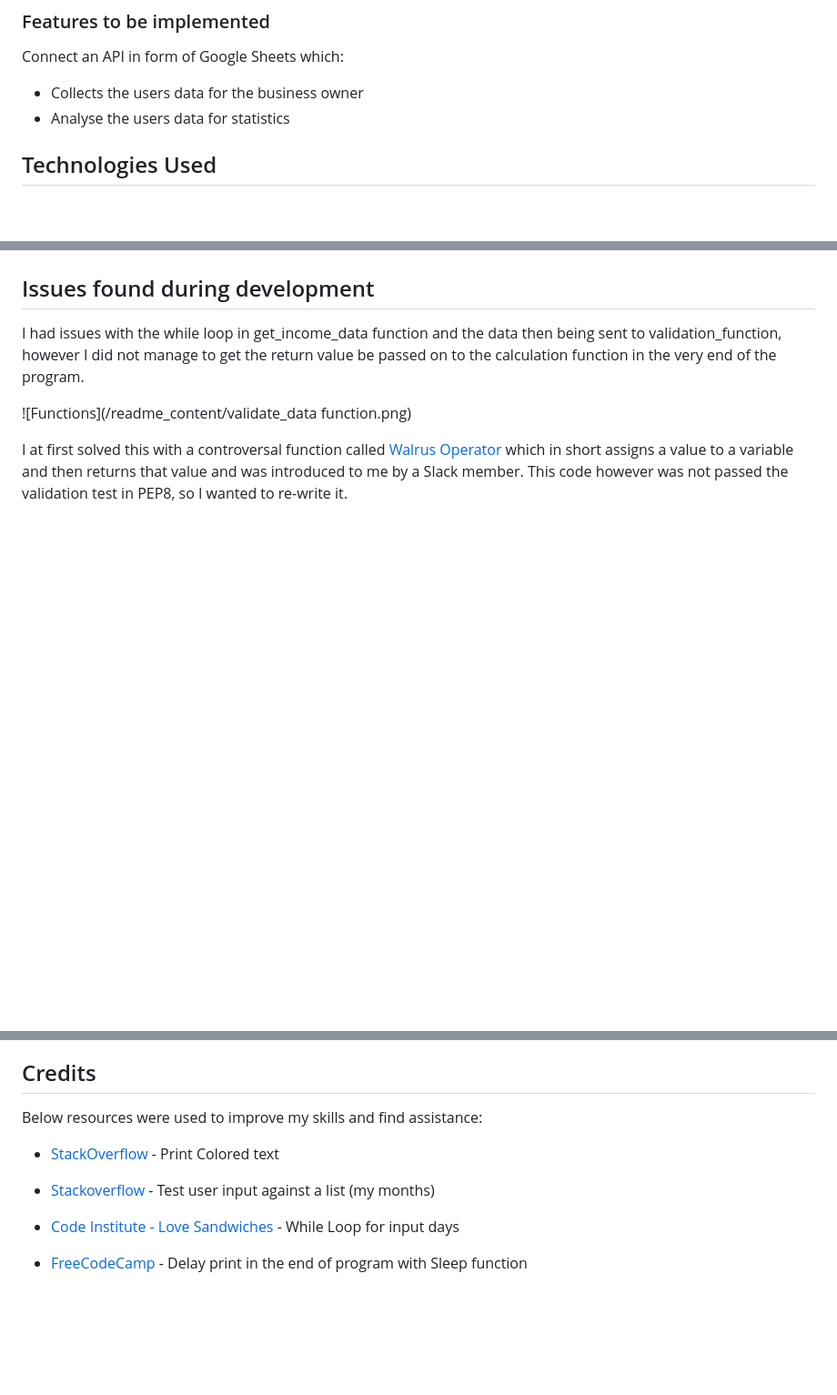
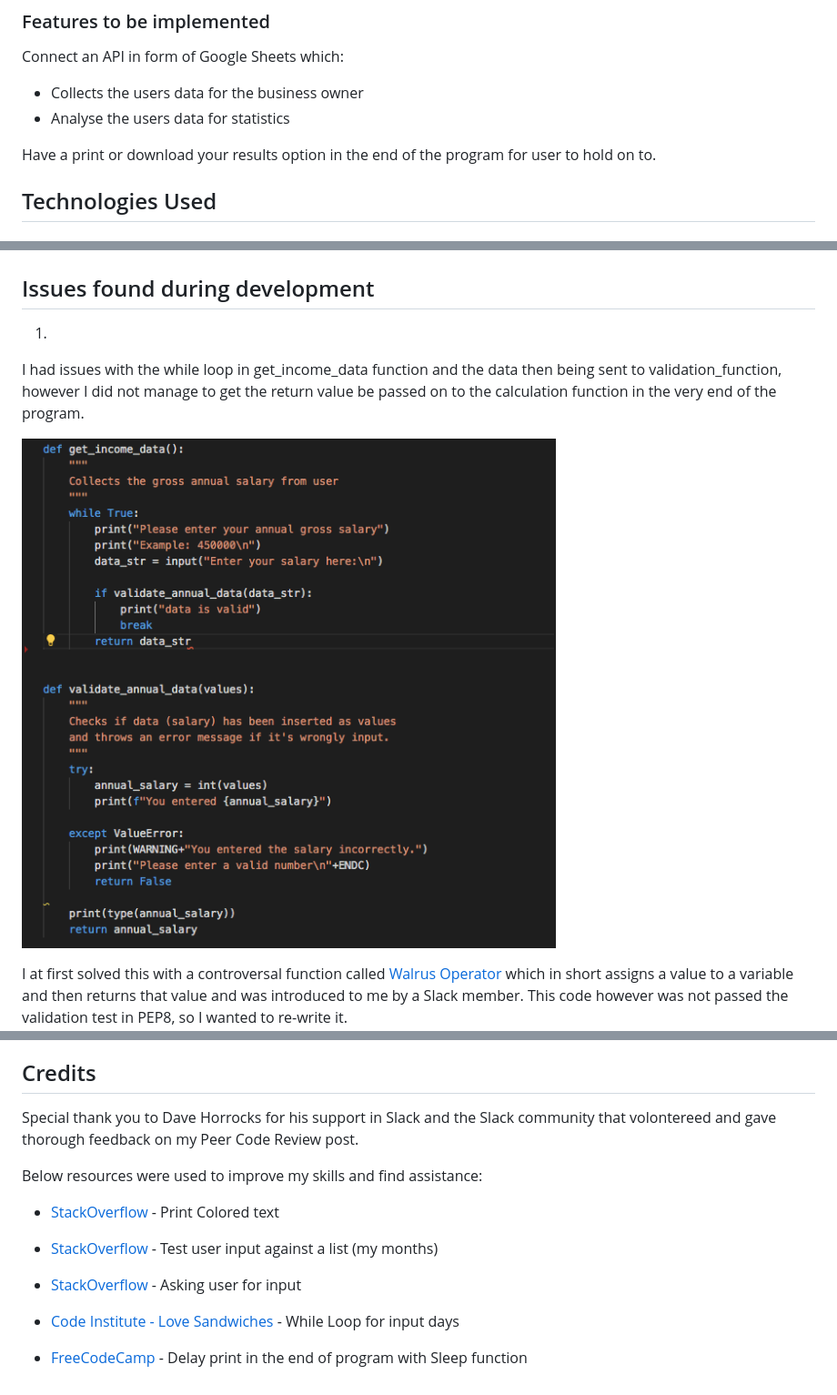
Before and after one commit to viktoriamahrberg/parents_allowance_calculator, a Markdown page: README.md, 3 parts joined by grey strips. Shown: that part at 91% size. Rendered like a GitHub page; blank space fills up the shorter version.

```diff
--- a/README.md
+++ b/README.md
@@ -51,6 +51,8 @@ Connect an API in form of Google Sheets which:
 * Collects the users data for the business owner
 * Analyse the users data for statistics
 
+Have a print or download your results option in the end of the program for user to hold on to.
+
 ## Technologies Used
 
 ### Languages
@@ -75,9 +77,10 @@ Connect an API in form of Google Sheets which:
 
 ## Issues found during development
 
+1.
 I had issues with the while loop in get_income_data function and the data then being sent to validation_function, however I did not manage to get the return value be passed on to the calculation function in the very end of the program.
 
-![Functions](/readme_content/validate_data function.png)
+![Functions](/readme_content/validate_data_function.png)
 
 I at first solved this with a controversal function called [Walrus Operator](https://realpython.com/python-walrus-operator/) which in short assigns a value to a variable and then returns that value and was introduced to me by a Slack member. This code however was not passed the validation test in PEP8, so I wanted to re-write it.
 ![Walrus in commit](/readme_content/walrus_commit.png)
@@ -119,11 +132,14 @@ In HEROKU after creating account:
 
 ## Credits
 
+Special thank you to Dave Horrocks for his support in Slack and the Slack community that volontereed and gave thorough feedback on my Peer Code Review post.
+
 Below resources were used to improve my skills and find assistance:
 * [StackOverflow](https://stackoverflow.com/questions/287871/how-to-print-colored-text-to-the-terminal) - Print Colored text
 
-* [Stackoverflow](https://stackoverflow.com/questions/3944655/testing-user-input-against-a-list-in-python) - Test user input against a list (my months)
+* [StackOverflow](https://stackoverflow.com/questions/3944655/testing-user-input-against-a-list-in-python) - Test user input against a list (my months)
 
+* [StackOverflow](https://stackoverflow.com/questions/23294658/asking-the-user-for-input-until-they-give-a-valid-response) - Asking user for input
 * [Code Institute - Love Sandwiches](https://github.com/Code-Institute-Solutions/love-sandwiches-p5-sourcecode/blob/master/02-accessing-user-data/02-validating-our-data-part-1/run.py) -
 While Loop for input days
 
```
Also changed, not shown: other parts of README.md (+10 -0 lines), readme_content/empty_string_loop.png (added), readme_content/function_result.png (added), readme_content/type_error.png (added), readme_content/validate_data_function.png (renamed from readme_content/validate_data function.png), 1 other file.
